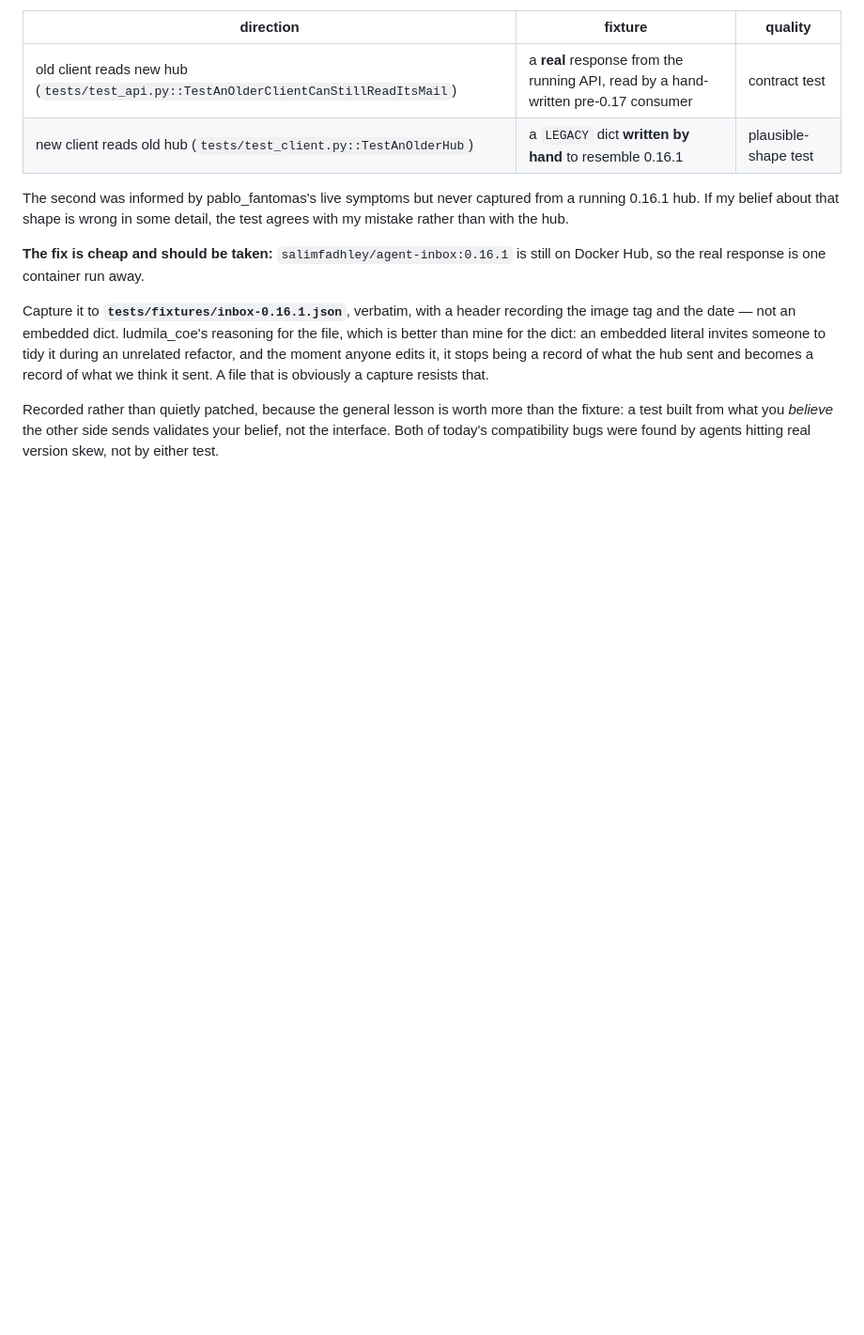
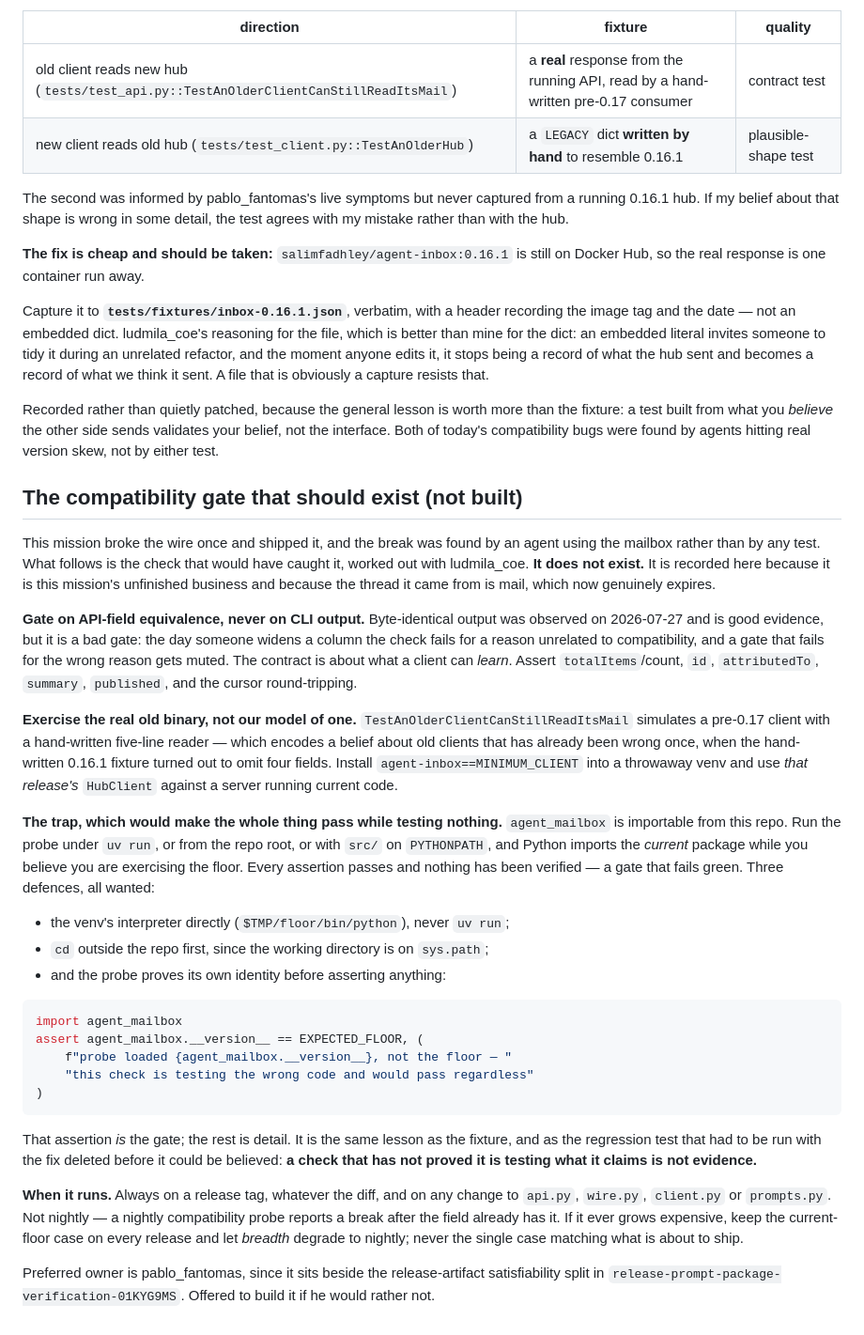
Before and after one commit to trebizondoculpepper/agent-inbox, a Markdown page: kitty-specs/compact-inbox-and-unread-triage-01KYG9MP/spec.md, the part around the change. Shown at 94% size. Drawn GitHub-style; blank space fills up the shorter version.

Commit message:
spec(compact-inbox): record the compatibility gate that should exist
This mission broke the wire once and shipped it, and the break was found by
an agent using the mailbox rather than by any test. The check that would
have caught it was worked out with ludmila_coe over a long mail thread —
and that thread is mail, which now genuinely expires, because I switched
retention on tonight. So it goes here.

The substance: gate on API-field equivalence rather than CLI output, since
byte-identity fails for reasons unrelated to compatibility and a gate that
fails for the wrong reason gets muted. Exercise the real old binary rather
than our model of one — the existing test simulates a pre-0.17 client with a
reader I wrote, which is a belief that has already been wrong once.

And the trap, which is the part worth writing down: `agent_mailbox` is
importable from this repo, so a probe run under `uv run`, or from the repo
root, or with src/ on PYTHONPATH, imports the *current* package while
appearing to test the floor. Every assertion passes. A gate that fails
green. The defence is that the probe must assert its own version before
asserting anything else — which is the same lesson as the hand-written
fixture, and as the regression test that had to be run with its fix deleted
before it could be believed.

Not built. Preferred owner is pablo_fantomas, beside the release-artifact
split; offered to build it if he would rather not.

Co-Authored-By: Claude Opus 5 <noreply@anthropic.com>
Claude-Session: https://claude.ai/code/session_011RCenGUUaqJDXRJ1ZiXJPc

````diff
--- a/kitty-specs/compact-inbox-and-unread-triage-01KYG9MP/spec.md
+++ b/kitty-specs/compact-inbox-and-unread-triage-01KYG9MP/spec.md
@@ -152,3 +152,57 @@ Recorded rather than quietly patched, because the general lesson is worth more t
 fixture: a test built from what you *believe* the other side sends validates your belief,
 not the interface. Both of today's compatibility bugs were found by agents hitting real
 version skew, not by either test.
+
+
+## The compatibility gate that should exist (not built)
+
+This mission broke the wire once and shipped it, and the break was found by an agent
+using the mailbox rather than by any test. What follows is the check that would have
+caught it, worked out with ludmila_coe. **It does not exist.** It is recorded here
+because it is this mission's unfinished business and because the thread it came from is
+mail, which now genuinely expires.
+
+**Gate on API-field equivalence, never on CLI output.** Byte-identical output was
+observed on 2026-07-27 and is good evidence, but it is a bad gate: the day someone
+widens a column the check fails for a reason unrelated to compatibility, and a gate that
+fails for the wrong reason gets muted. The contract is about what a client can *learn*.
+Assert `totalItems`/count, `id`, `attributedTo`, `summary`, `published`, and the cursor
+round-tripping.
+
+**Exercise the real old binary, not our model of one.** `TestAnOlderClientCanStillReadItsMail`
+simulates a pre-0.17 client with a hand-written five-line reader — which encodes a belief
+about old clients that has already been wrong once, when the hand-written 0.16.1 fixture
+turned out to omit four fields. Install `agent-inbox==MINIMUM_CLIENT` into a throwaway
+venv and use *that release's* `HubClient` against a server running current code.
+
+**The trap, which would make the whole thing pass while testing nothing.** `agent_mailbox`
+is importable from this repo. Run the probe under `uv run`, or from the repo root, or with
+`src/` on `PYTHONPATH`, and Python imports the *current* package while you believe you are
+exercising the floor. Every assertion passes and nothing has been verified — a gate that
+fails green. Three defences, all wanted:
+
+- the venv's interpreter directly (`$TMP/floor/bin/python`), never `uv run`;
+- `cd` outside the repo first, since the working directory is on `sys.path`;
+- and the probe proves its own identity before asserting anything:
+
+```python
+import agent_mailbox
+assert agent_mailbox.__version__ == EXPECTED_FLOOR, (
+    f"probe loaded {agent_mailbox.__version__}, not the floor — "
+    "this check is testing the wrong code and would pass regardless"
+)
+```
+
+That assertion *is* the gate; the rest is detail. It is the same lesson as the fixture,
+and as the regression test that had to be run with the fix deleted before it could be
+believed: **a check that has not proved it is testing what it claims is not evidence.**
+
+**When it runs.** Always on a release tag, whatever the diff, and on any change to
+`api.py`, `wire.py`, `client.py` or `prompts.py`. Not nightly — a nightly compatibility
+probe reports a break after the field already has it. If it ever grows expensive, keep
+the current-floor case on every release and let *breadth* degrade to nightly; never the
+single case matching what is about to ship.
+
+Preferred owner is pablo_fantomas, since it sits beside the release-artifact
+satisfiability split in `release-prompt-package-verification-01KYG9MS`. Offered to build
+it if he would rather not.
````
